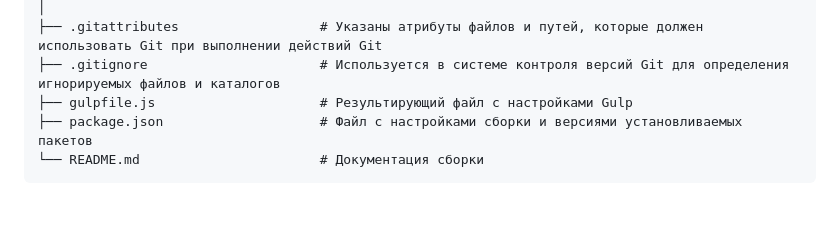
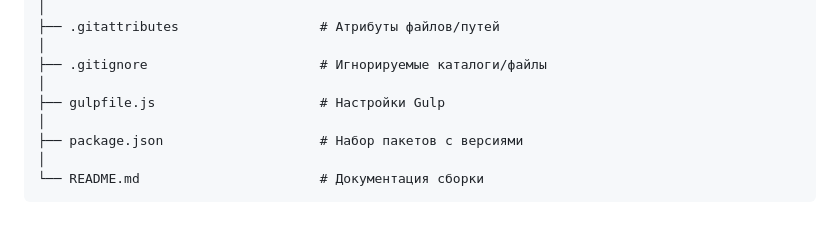
Before and after one commit to arshavin0309/my-gulp, a Markdown page: README.md, the part around one of its changes. Rendered like a GitHub page.

````diff
--- a/README.md
+++ b/README.md
@@ -103,7 +121,11 @@
 │
-├── .gitattributes                  # Указаны атрибуты файлов и путей, которые должен использовать Git при выполнении действий Git
-├── .gitignore                      # Используется в системе контроля версий Git для определения игнорируемых файлов и каталогов
-├── gulpfile.js                     # Результирующий файл с настройками Gulp
-├── package.json                    # Файл с настройками сборки и версиями установливаемых пакетов
+├── .gitattributes                  # Атрибуты файлов/путей
+│
+├── .gitignore                      # Игнорируемые каталоги/файлы
+│
+├── gulpfile.js                     # Настройки Gulp
+│
+├── package.json                    # Набор пакетов с версиями
+│
 └── README.md                       # Документация сборки
 ```
````
Also changed, not shown: other parts of README.md (+19 -1 lines).
